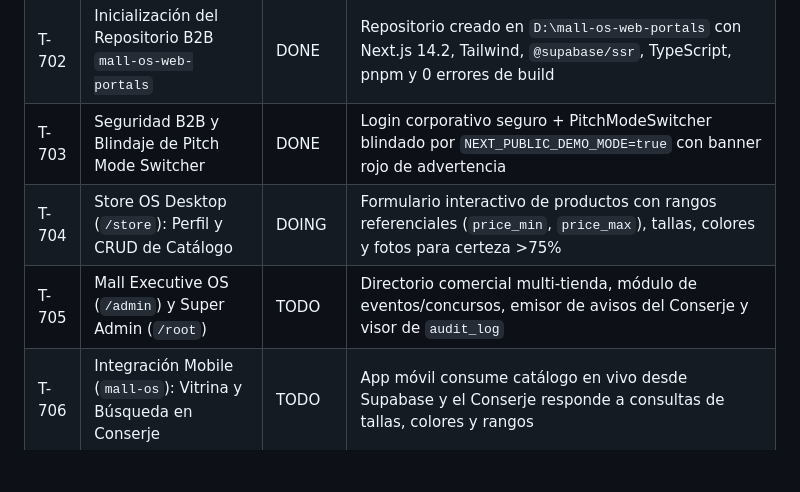
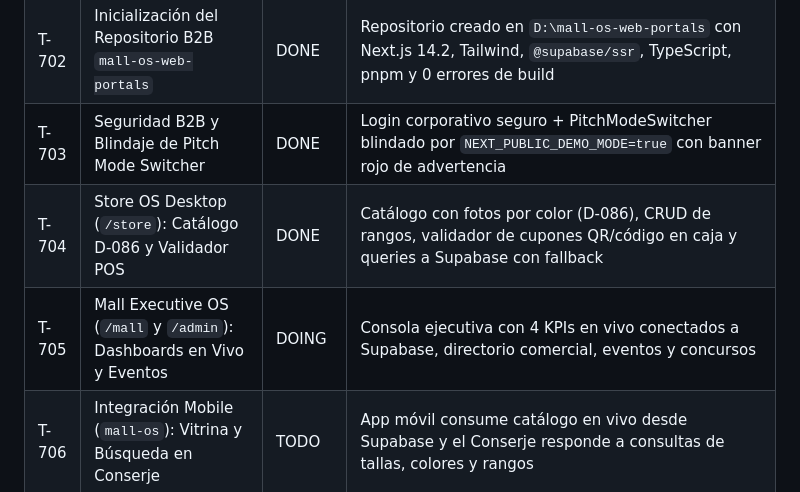
Before and after one commit to Omartinezpaz/Mall-OS, a Markdown page: docs/governance/TASKS.md, the part around the change. Rendered like a GitHub page; blank space fills up the shorter version.

Commit message:
docs(tasks): complete T-704 and advance T-705 in Sprint 7

```diff
--- a/docs/governance/TASKS.md
+++ b/docs/governance/TASKS.md
@@ -93,8 +93,8 @@
 | T-701 | Migración Supabase Aditiva: `products`, `events`, `contests`, `notifications`, `audit_log`, `invitations`, `mall_settings` | DONE | 20261010100000_products_events_contests.sql creada con RLS multi-tenant, FKs compuestas, tipos en `@mallos/types` y Zod en `@mallos/validators` |
 | T-702 | Inicialización del Repositorio B2B `mall-os-web-portals` | DONE | Repositorio creado en `D:\mall-os-web-portals` con Next.js 14.2, Tailwind, `@supabase/ssr`, TypeScript, pnpm y 0 errores de build |
 | T-703 | Seguridad B2B y Blindaje de Pitch Mode Switcher | DONE | Login corporativo seguro + PitchModeSwitcher blindado por `NEXT_PUBLIC_DEMO_MODE=true` con banner rojo de advertencia |
-| T-704 | Store OS Desktop (`/store`): Perfil y CRUD de Catálogo | DOING | Formulario interactivo de productos con rangos referenciales (`price_min`, `price_max`), tallas, colores y fotos para certeza >75% |
-| T-705 | Mall Executive OS (`/admin`) y Super Admin (`/root`) | TODO | Directorio comercial multi-tienda, módulo de eventos/concursos, emisor de avisos del Conserje y visor de `audit_log` |
+| T-704 | Store OS Desktop (`/store`): Catálogo D-086 y Validador POS | DONE | Catálogo con fotos por color (D-086), CRUD de rangos, validador de cupones QR/código en caja y queries a Supabase con fallback |
+| T-705 | Mall Executive OS (`/mall` y `/admin`): Dashboards en Vivo y Eventos | DOING | Consola ejecutiva con 4 KPIs en vivo conectados a Supabase, directorio comercial, eventos y concursos |
 | T-706 | Integración Mobile (`mall-os`): Vitrina y Búsqueda en Conserje | TODO | App móvil consume catálogo en vivo desde Supabase y el Conserje responde a consultas de tallas, colores y rangos |
 
 ## Bloqueos y notas
```
